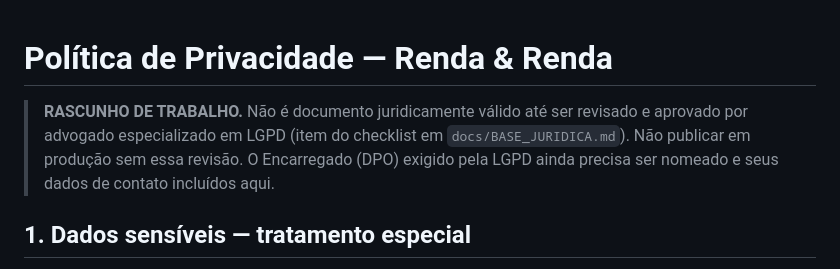
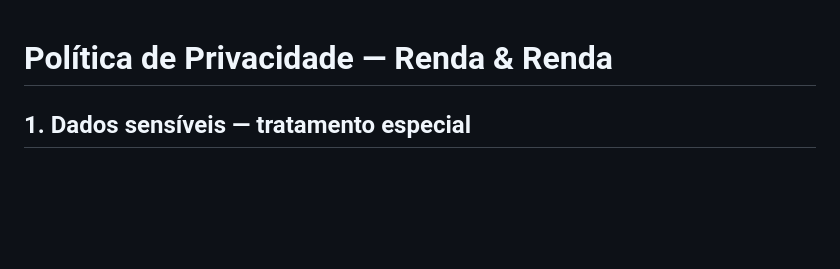
Before and after one commit to escamboloco/rendaerenda, a Markdown page: docs/POLITICA_DE_PRIVACIDADE.md, the part around the change. Drawn GitHub-style; blank space fills up the shorter version.

Commit message:
Remover aviso de rascunho das paginas juridicas publicas.
Co-authored-by: Cursor <cursoragent@cursor.com>

```diff
--- a/docs/POLITICA_DE_PRIVACIDADE.md
+++ b/docs/POLITICA_DE_PRIVACIDADE.md
@@ -1,6 +1,4 @@
 # Política de Privacidade — Renda & Renda
-
-> **RASCUNHO DE TRABALHO.** Não é documento juridicamente válido até ser revisado e aprovado por advogado especializado em LGPD (item do checklist em `docs/BASE_JURIDICA.md`). Não publicar em produção sem essa revisão. O Encarregado (DPO) exigido pela LGPD ainda precisa ser nomeado e seus dados de contato incluídos aqui.
 
 ## 1. Dados sensíveis — tratamento especial
 
```
Also changed, not shown: docs/TERMOS_DE_USO.md (+0 -2 lines).
